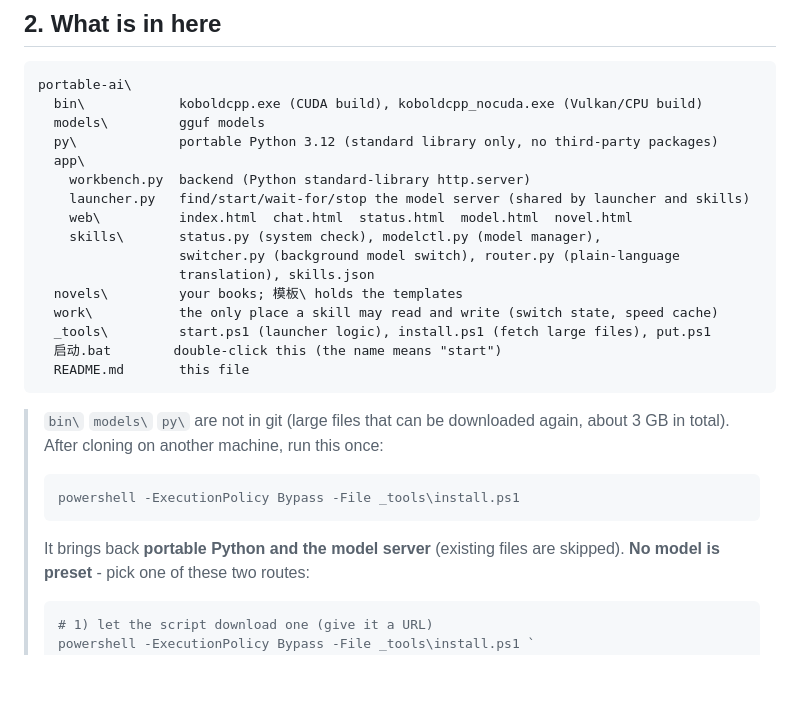
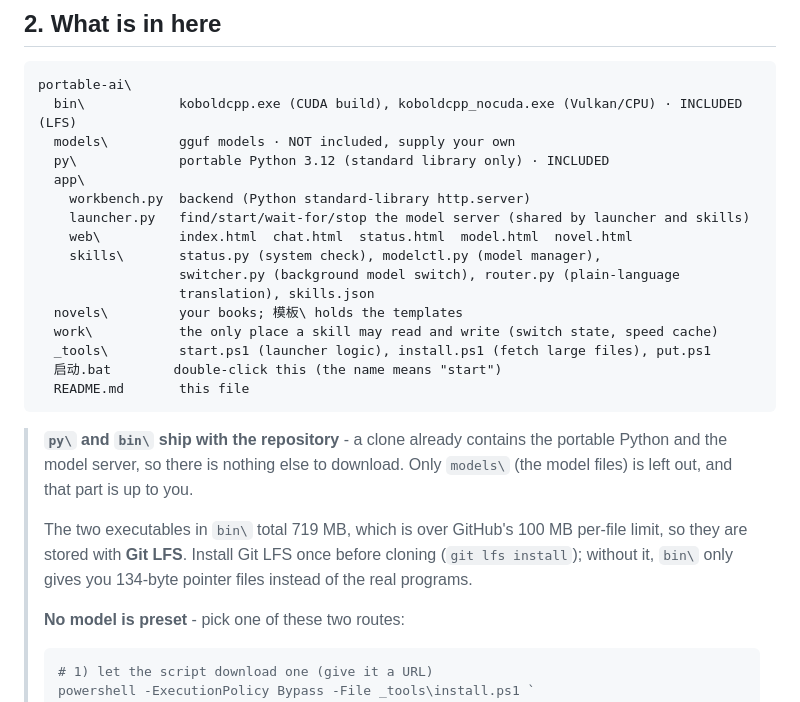
Before and after one commit to SSSY418/portable-local-ai, a Markdown page: README.en.md, the part around the change. Rendered like a GitHub page; blank space fills up the shorter version.

````diff
--- a/README.en.md
+++ b/README.en.md
@@ -124,9 +124,9 @@ The startup messages are designed around this:
 
 ```
 portable-ai\
-  bin\            koboldcpp.exe (CUDA build), koboldcpp_nocuda.exe (Vulkan/CPU build)
-  models\         gguf models
-  py\             portable Python 3.12 (standard library only, no third-party packages)
+  bin\            koboldcpp.exe (CUDA build), koboldcpp_nocuda.exe (Vulkan/CPU) · INCLUDED (LFS)
+  models\         gguf models · NOT included, supply your own
+  py\             portable Python 3.12 (standard library only) · INCLUDED
   app\
     workbench.py  backend (Python standard-library http.server)
     launcher.py   find/start/wait-for/stop the model server (shared by launcher and skills)
@@ -141,12 +141,15 @@ portable-ai\
   README.md       this file
 ```
 
-> `bin\` `models\` `py\` are not in git (large files that can be downloaded again,
-> about 3 GB in total). After cloning on another machine, run this once:
-> ```
-> powershell -ExecutionPolicy Bypass -File _tools\install.ps1
-> ```
-> It brings back **portable Python and the model server** (existing files are skipped).
+> **`py\` and `bin\` ship with the repository** - a clone already contains the portable
+> Python and the model server, so there is nothing else to download. Only `models\`
+> (the model files) is left out, and that part is up to you.
+>
+> The two executables in `bin\` total 719 MB, which is over GitHub's 100 MB per-file
+> limit, so they are stored with **Git LFS**. Install Git LFS once before cloning
+> (`git lfs install`); without it, `bin\` only gives you 134-byte pointer files
+> instead of the real programs.
+>
 > **No model is preset** - pick one of these two routes:
 > ```
 > # 1) let the script download one (give it a URL)
````
Also changed, not shown: README.md (+10 -9 lines).
